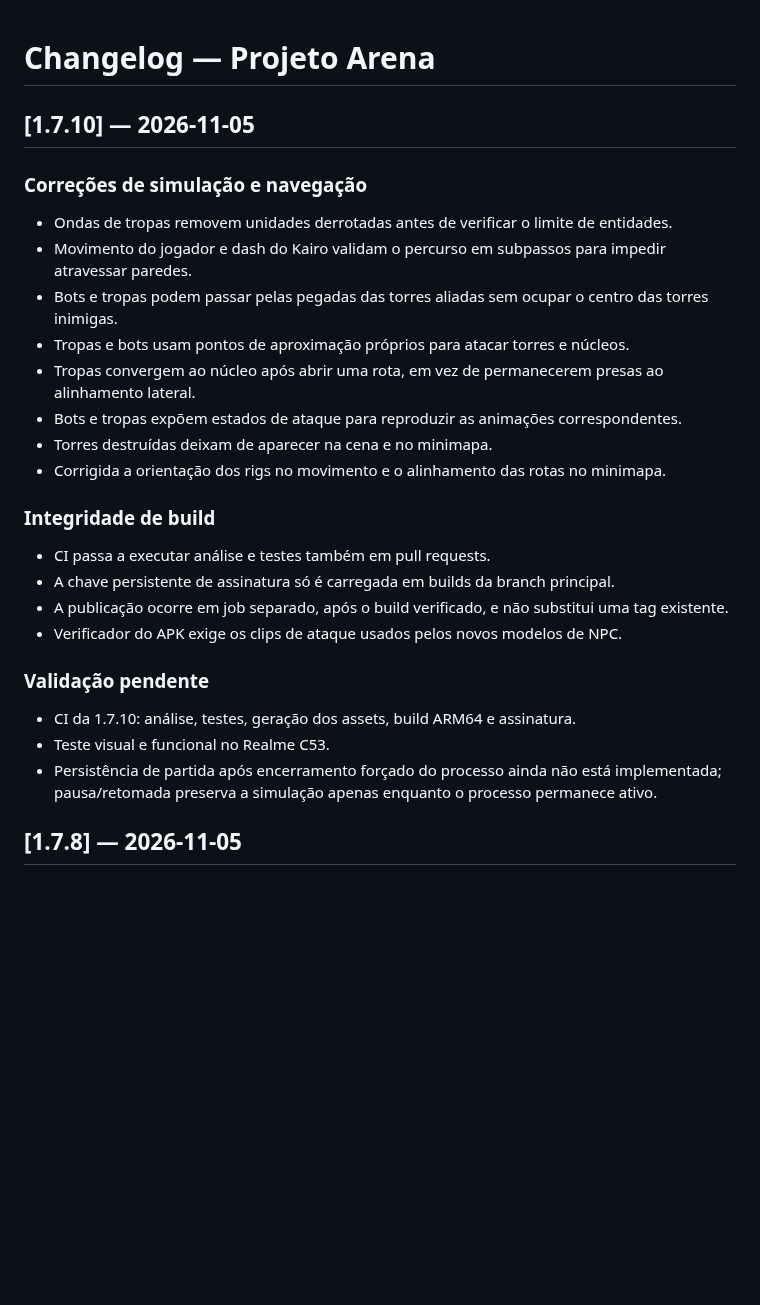
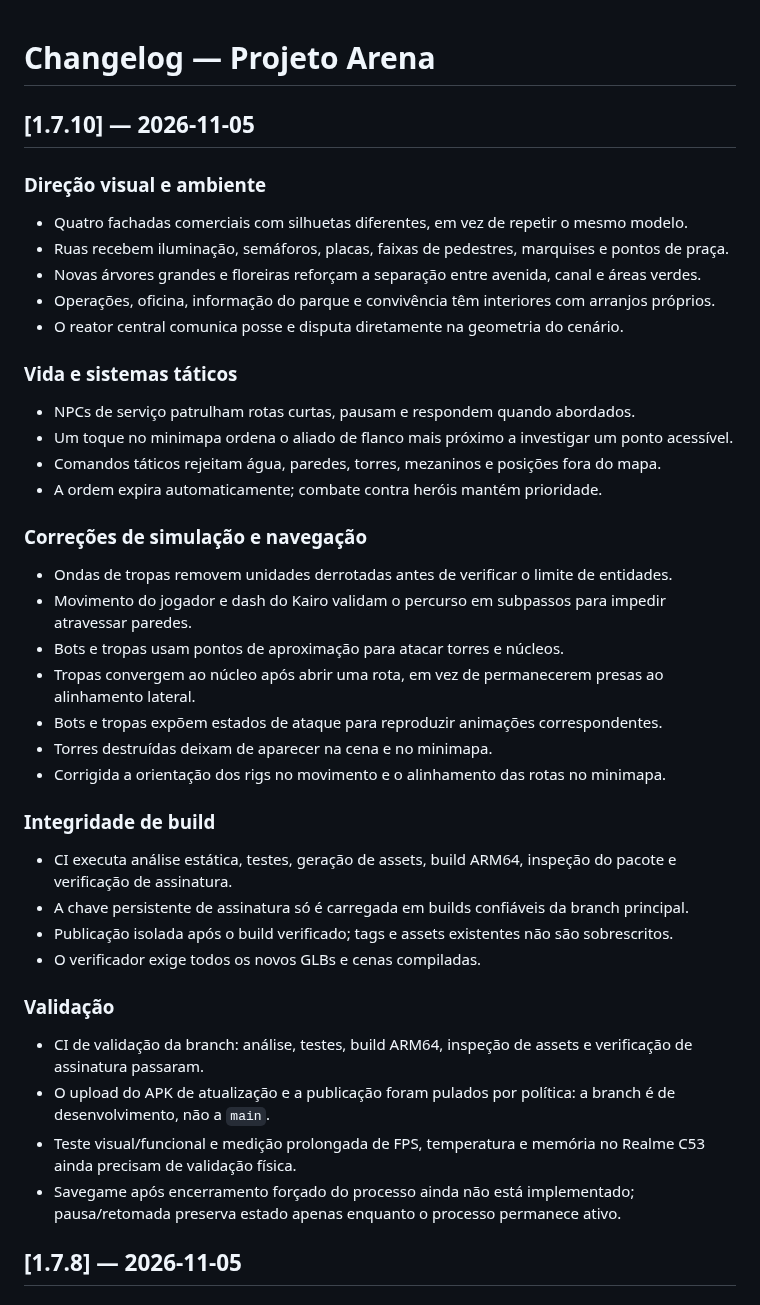
Before and after one commit to Coca69643/Neon-Breach, a Markdown page: CHANGELOG.md, the part around the change. Rendered like a GitHub page; blank space fills up the shorter version.

Commit message:
Expand 1.7.10 changelog with authored city and tactical gameplay

```diff
--- a/CHANGELOG.md
+++ b/CHANGELOG.md
@@ -2,26 +2,39 @@
 
 ## [1.7.10] — 2026-11-05
 
+### Direção visual e ambiente
+- Quatro fachadas comerciais com silhuetas diferentes, em vez de repetir o mesmo modelo.
+- Ruas recebem iluminação, semáforos, placas, faixas de pedestres, marquises e pontos de praça.
+- Novas árvores grandes e floreiras reforçam a separação entre avenida, canal e áreas verdes.
+- Operações, oficina, informação do parque e convivência têm interiores com arranjos próprios.
+- O reator central comunica posse e disputa diretamente na geometria do cenário.
+
+### Vida e sistemas táticos
+- NPCs de serviço patrulham rotas curtas, pausam e respondem quando abordados.
+- Um toque no minimapa ordena o aliado de flanco mais próximo a investigar um ponto acessível.
+- Comandos táticos rejeitam água, paredes, torres, mezaninos e posições fora do mapa.
+- A ordem expira automaticamente; combate contra heróis mantém prioridade.
+
 ### Correções de simulação e navegação
 - Ondas de tropas removem unidades derrotadas antes de verificar o limite de entidades.
 - Movimento do jogador e dash do Kairo validam o percurso em subpassos para impedir atravessar paredes.
-- Bots e tropas podem passar pelas pegadas das torres aliadas sem ocupar o centro das torres inimigas.
-- Tropas e bots usam pontos de aproximação próprios para atacar torres e núcleos.
+- Bots e tropas usam pontos de aproximação para atacar torres e núcleos.
 - Tropas convergem ao núcleo após abrir uma rota, em vez de permanecerem presas ao alinhamento lateral.
-- Bots e tropas expõem estados de ataque para reproduzir as animações correspondentes.
+- Bots e tropas expõem estados de ataque para reproduzir animações correspondentes.
 - Torres destruídas deixam de aparecer na cena e no minimapa.
 - Corrigida a orientação dos rigs no movimento e o alinhamento das rotas no minimapa.
 
 ### Integridade de build
-- CI passa a executar análise e testes também em pull requests.
-- A chave persistente de assinatura só é carregada em builds da branch principal.
-- A publicação ocorre em job separado, após o build verificado, e não substitui uma tag existente.
-- Verificador do APK exige os clips de ataque usados pelos novos modelos de NPC.
+- CI executa análise estática, testes, geração de assets, build ARM64, inspeção do pacote e verificação de assinatura.
+- A chave persistente de assinatura só é carregada em builds confiáveis da branch principal.
+- Publicação isolada após o build verificado; tags e assets existentes não são sobrescritos.
+- O verificador exige todos os novos GLBs e cenas compiladas.
 
-### Validação pendente
-- CI da 1.7.10: análise, testes, geração dos assets, build ARM64 e assinatura.
-- Teste visual e funcional no Realme C53.
-- Persistência de partida após encerramento forçado do processo ainda não está implementada; pausa/retomada preserva a simulação apenas enquanto o processo permanece ativo.
+### Validação
+- CI de validação da branch: análise, testes, build ARM64, inspeção de assets e verificação de assinatura passaram.
+- O upload do APK de atualização e a publicação foram pulados por política: a branch é de desenvolvimento, não a `main`.
+- Teste visual/funcional e medição prolongada de FPS, temperatura e memória no Realme C53 ainda precisam de validação física.
+- Savegame após encerramento forçado do processo ainda não está implementado; pausa/retomada preserva estado apenas enquanto o processo permanece ativo.
 
 ## [1.7.8] — 2026-11-05
 
```
